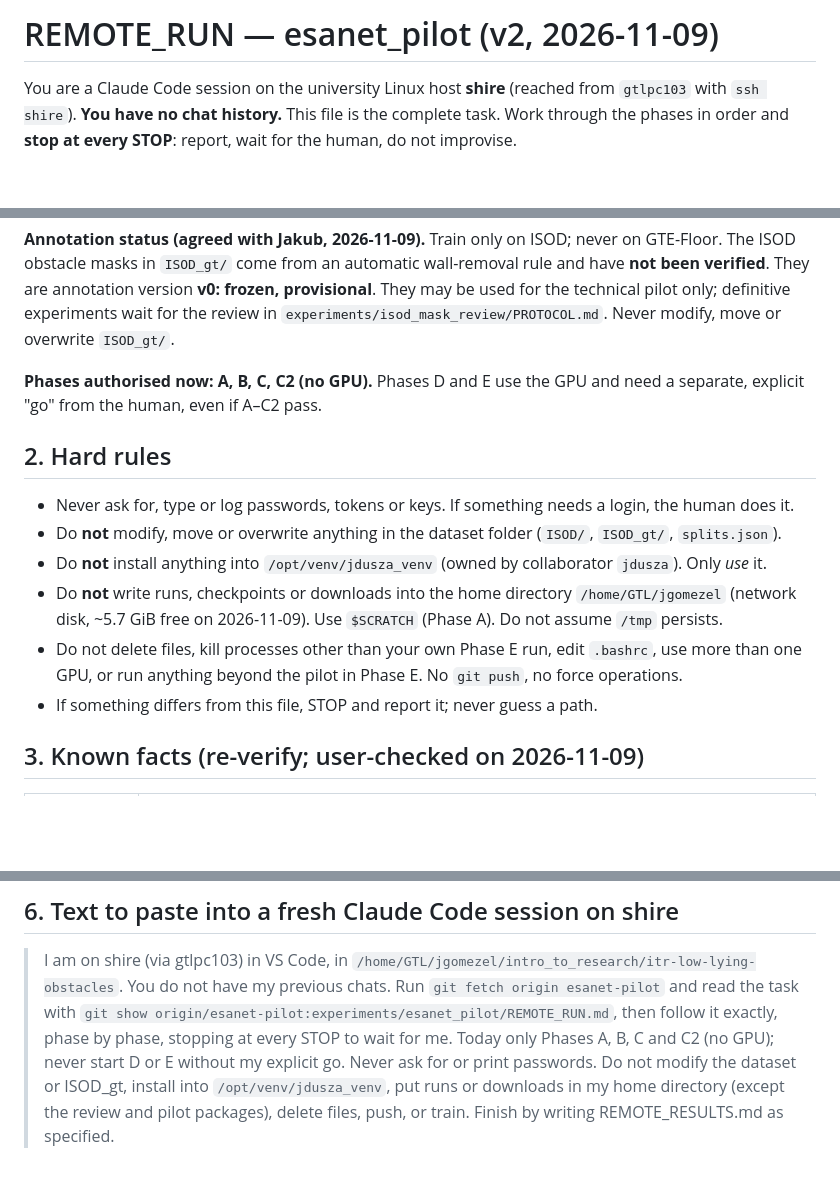
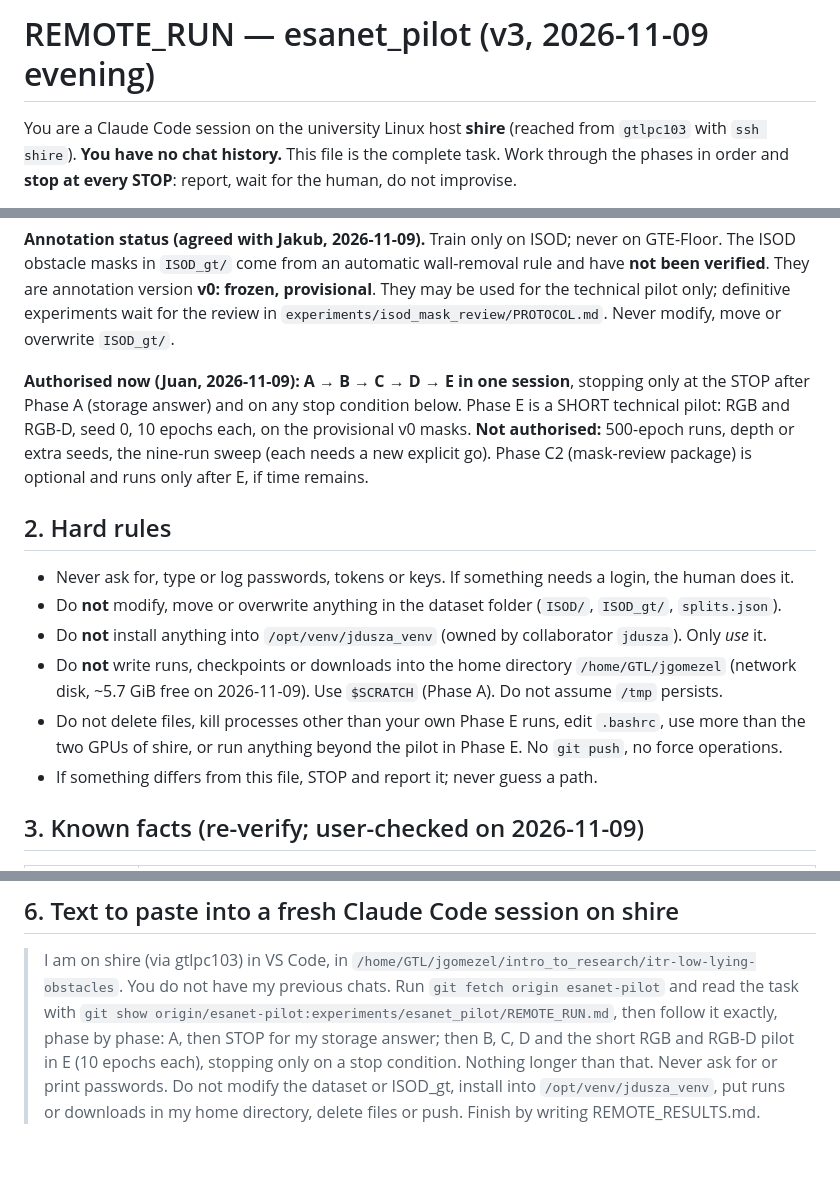
Before and after one commit to KubaDusza/itr-low-lying-obstacles, a Markdown page: experiments/esanet_pilot/REMOTE_RUN.md, 3 parts joined by grey strips. Drawn GitHub-style; blank space fills up the shorter version.

```diff
--- a/experiments/esanet_pilot/REMOTE_RUN.md
+++ b/experiments/esanet_pilot/REMOTE_RUN.md
@@ -1,4 +1,4 @@
-# REMOTE_RUN — esanet_pilot (v2, 2026-11-09)
+# REMOTE_RUN — esanet_pilot (v3, 2026-11-09 evening)
 
 You are a Claude Code session on the university Linux host **shire** (reached from `gtlpc103`
 with `ssh shire`). **You have no chat history.** This file is the complete task. Work through the
@@ -18,8 +18,11 @@ been verified**. They are annotation version **v0: frozen, provisional**. They m
 technical pilot only; definitive experiments wait for the review in
 `experiments/isod_mask_review/PROTOCOL.md`. Never modify, move or overwrite `ISOD_gt/`.
 
-**Phases authorised now: A, B, C, C2 (no GPU).** Phases D and E use the GPU and need a separate,
-explicit "go" from the human, even if A–C2 pass.
+**Authorised now (Juan, 2026-11-09): A → B → C → D → E in one session**, stopping only at the
+STOP after Phase A (storage answer) and on any stop condition below. Phase E is a SHORT technical
+pilot: RGB and RGB-D, seed 0, 10 epochs each, on the provisional v0 masks. **Not authorised:**
+500-epoch runs, depth or extra seeds, the nine-run sweep (each needs a new explicit go).
+Phase C2 (mask-review package) is optional and runs only after E, if time remains.
 
 ## 2. Hard rules
 - Never ask for, type or log passwords, tokens or keys. If something needs a login, the human does it.
@@ -27,8 +30,8 @@ explicit "go" from the human, even if A–C2 pass.
 - Do **not** install anything into `/opt/venv/jdusza_venv` (owned by collaborator `jdusza`). Only *use* it.
 - Do **not** write runs, checkpoints or downloads into the home directory `/home/GTL/jgomezel`
   (network disk, ~5.7 GiB free on 2026-11-09). Use `$SCRATCH` (Phase A). Do not assume `/tmp` persists.
-- Do not delete files, kill processes other than your own Phase E run, edit `.bashrc`, use more than one GPU, or run anything
-  beyond the pilot in Phase E. No `git push`, no force operations.
+- Do not delete files, kill processes other than your own Phase E runs, edit `.bashrc`, use more than the
+  two GPUs of shire, or run anything beyond the pilot in Phase E. No `git push`, no force operations.
 - If something differs from this file, STOP and report it; never guess a path.
 
 ## 3. Known facts (re-verify; user-checked on 2026-11-09)
@@ -202,8 +221,7 @@ pixel counts summed over frames; checked identical to `eval.py` on 300 frames).
 > I am on shire (via gtlpc103) in VS Code, in `/home/GTL/jgomezel/intro_to_research/itr-low-lying-obstacles`.
 > You do not have my previous chats. Run `git fetch origin esanet-pilot` and read the task with
 > `git show origin/esanet-pilot:experiments/esanet_pilot/REMOTE_RUN.md`, then follow it
-> exactly, phase by phase, stopping at every STOP to wait for me. Today only Phases A, B, C and C2
-> (no GPU); never start D or E without my explicit go. Never ask for or print passwords. Do not
-> modify the dataset or ISOD_gt, install into `/opt/venv/jdusza_venv`, put runs or downloads in my
-> home directory (except the review and pilot packages), delete files, push, or train. Finish by writing
-> REMOTE_RESULTS.md as specified.
+> exactly, phase by phase: A, then STOP for my storage answer; then B, C, D and the short RGB and RGB-D
+> pilot in E (10 epochs each), stopping only on a stop condition. Nothing longer than that. Never ask
+> for or print passwords. Do not modify the dataset or ISOD_gt, install into `/opt/venv/jdusza_venv`,
+> put runs or downloads in my home directory, delete files or push. Finish by writing REMOTE_RESULTS.md.
```
Also changed, not shown: other parts of experiments/esanet_pilot/REMOTE_RUN.md (+27 -11 lines).
